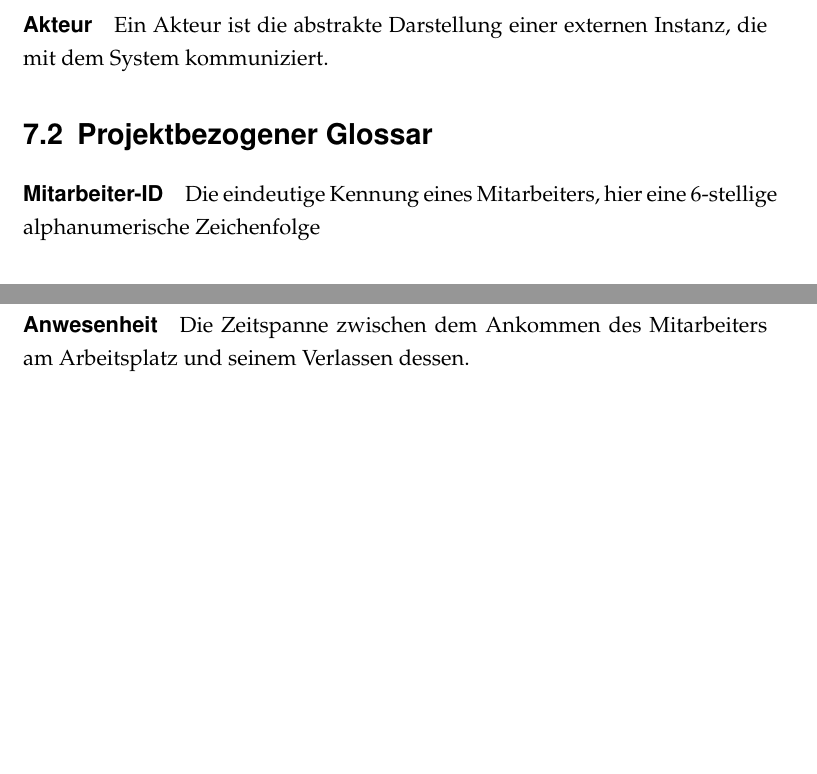
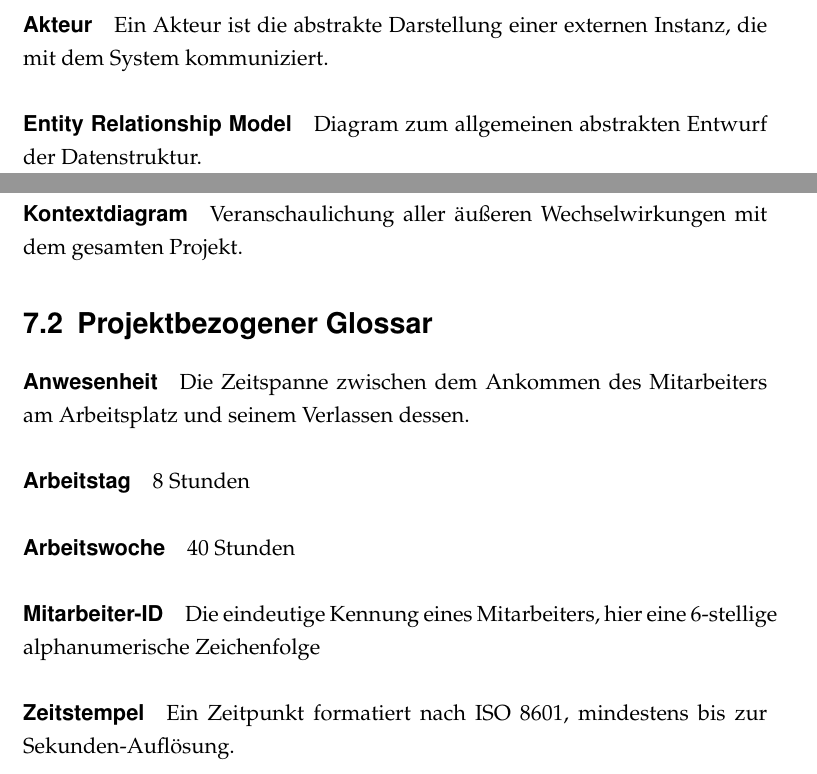
Before and after one commit to lhecker/htw-se1, a LaTeX document (beleg.tex): two parts of pages 18 and 19 of 19, joined at a grey line, cut so that both start at the same text, the shorter picture padded with empty space. Compiled offline with pdfLaTeX.

Commit message:
Noch ein paar Glossareinträge

```diff
--- a/beleg.tex
+++ b/beleg.tex
@@ -378,12 +378,21 @@ Das Anwendungsfalldiagramm, kurz AWD, stellt die funktionalen Anforderungen (Akt
 \paragraph{Akteur}
 Ein Akteur ist die abstrakte Darstellung einer externen Instanz, die mit dem System kommuniziert.
 
+\paragraph{Entity Relationship Model} Diagram zum allgemeinen abstrakten Entwurf der Datenstruktur.
+
+\paragraph{Kontextdiagram} Veranschaulichung aller äußeren Wechselwirkungen mit dem gesamten Projekt.
+
 
 \section{Projektbezogener Glossar}
+\paragraph{Anwesenheit} Die Zeitspanne zwischen dem Ankommen des Mitarbeiters am Arbeitsplatz und seinem Verlassen dessen.
+
+\paragraph{Arbeitstag} 8 Stunden
+
+\paragraph{Arbeitswoche} 40 Stunden
+
 \paragraph{Mitarbeiter-ID} Die eindeutige Kennung eines Mitarbeiters, hier eine 6-stellige alphanumerische Zeichenfolge
 
-\paragraph{Anwesenheit} Die Zeitspanne zwischen dem Ankommen des Mitarbeiters am Arbeitsplatz und seinem Verlassen dessen.
-
+\paragraph{Zeitstempel} Ein Zeitpunkt formatiert nach ISO 8601, mindestens bis zur Sekunden-Auflösung.
 
 
 
```
Also changed, not shown: beleg.pdf.
